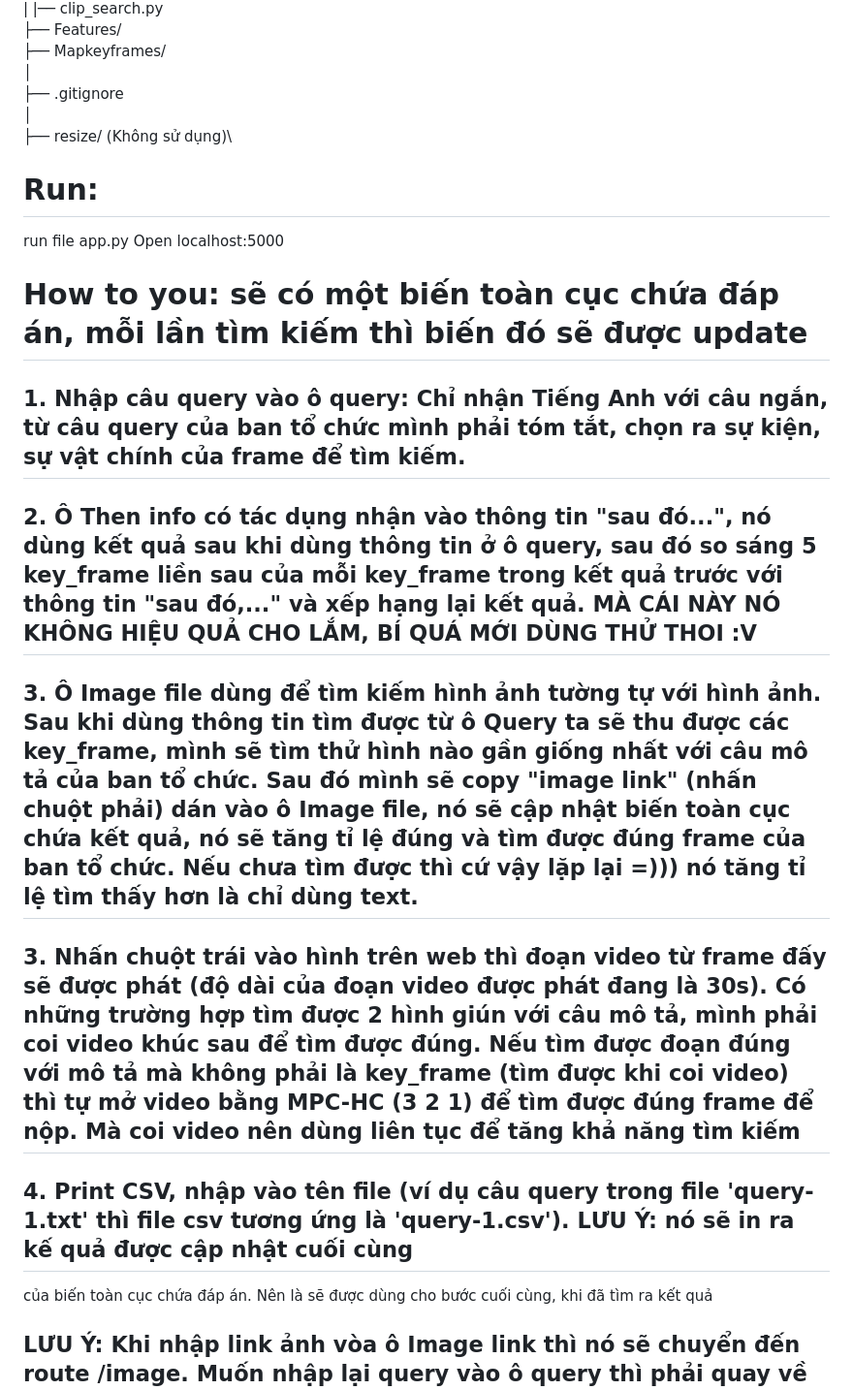
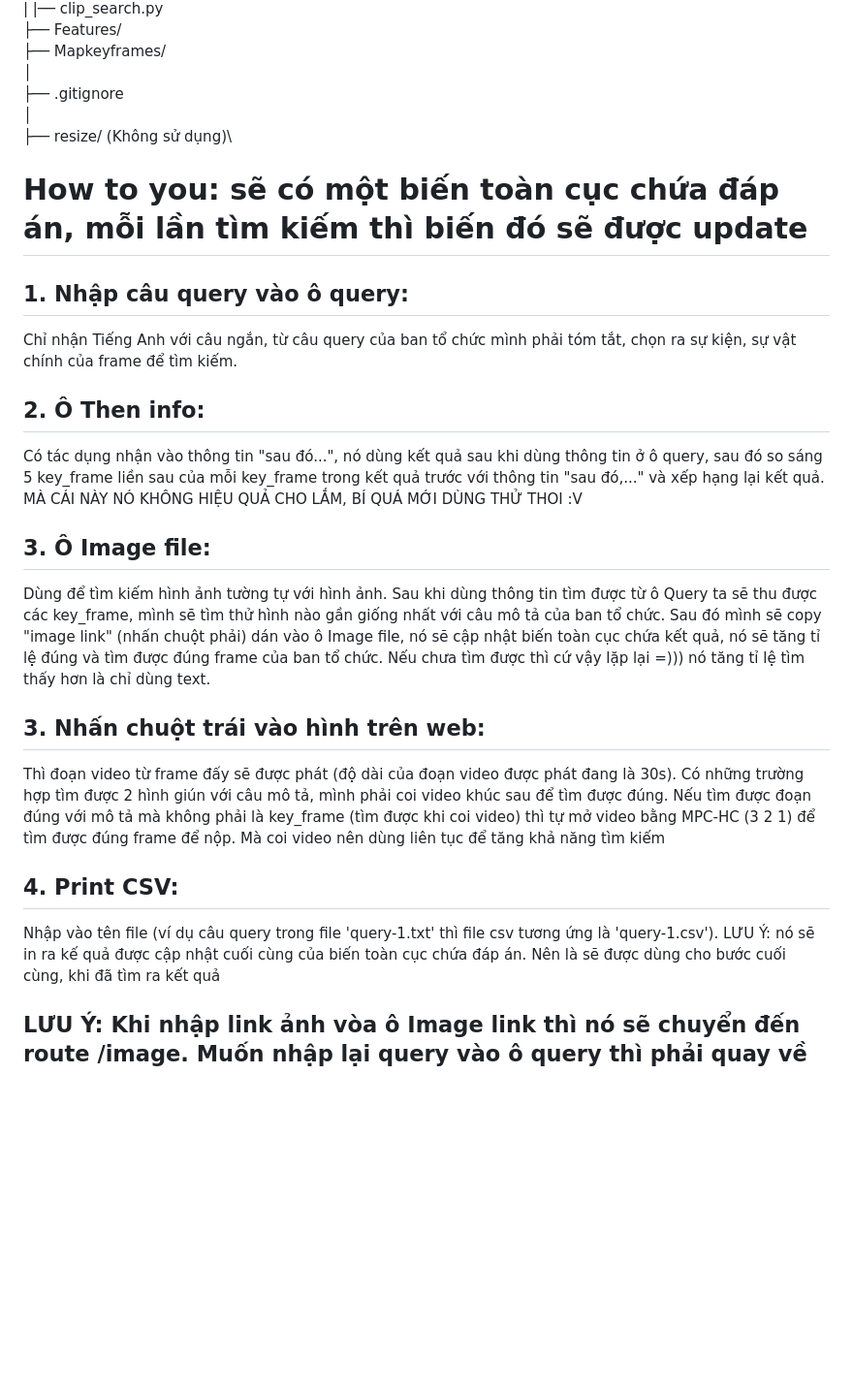
Before and after one commit to HuuPhat125/AIC2023, a Markdown page: README.md, the part around the change. Shown: that part at 97% size. Drawn GitHub-style; blank space fills up the shorter version.

```diff
--- a/README.md
+++ b/README.md
@@ -21,15 +21,17 @@ DATASETAIC2023\
 │\
 ├── resize/ (Không sử dụng)\
 
-# Run:
-run file app.py
-Open localhost:5000
 # How to you: sẽ có một biến toàn cục chứa đáp án, mỗi lần tìm kiếm thì biến đó sẽ được update
-## 1. Nhập câu query vào ô query: Chỉ nhận Tiếng Anh với câu ngắn, từ câu query của ban tổ chức mình phải tóm tắt, chọn ra sự kiện, sự vật chính của frame để tìm kiếm.
-## 2. Ô Then info có tác dụng nhận vào thông tin "sau đó...", nó dùng kết quả sau khi dùng thông tin ở ô query, sau đó so sáng 5 key_frame liền sau của mỗi key_frame trong kết quả trước với thông tin "sau đó,..." và xếp hạng lại kết quả. MÀ CÁI NÀY NÓ KHÔNG HIỆU QUẢ CHO LẮM, BÍ QUÁ MỚI DÙNG THỬ THOI :V
-## 3. Ô Image file dùng để tìm kiếm hình ảnh tường tự với hình ảnh. Sau khi dùng thông tin tìm được từ ô Query ta sẽ thu được các key_frame, mình sẽ tìm thử hình nào gần giống nhất với câu mô tả của ban tổ chức. Sau đó mình sẽ copy "image link" (nhấn chuột phải) dán vào ô Image file, nó sẽ cập nhật biến toàn cục chứa kết quả, nó sẽ tăng tỉ lệ đúng và tìm được đúng frame của ban tổ chức. Nếu chưa tìm được thì cứ vậy lặp lại =))) nó tăng tỉ lệ tìm thấy hơn là chỉ dùng text.
-## 3. Nhấn chuột trái vào hình trên web thì đoạn video từ frame đấy sẽ được phát (độ dài của đoạn video được phát đang là 30s). Có những trường hợp tìm được 2 hình giún với câu mô tả, mình phải coi video khúc sau để tìm được đúng. Nếu tìm được đoạn đúng với mô tả mà không phải là key_frame (tìm được khi coi video) thì tự mở video bằng MPC-HC (3 2 1) để tìm được đúng frame để nộp. Mà coi video nên dùng liên tục để tăng khả năng tìm kiếm
-## 4. Print CSV, nhập vào tên file (ví dụ câu query trong file 'query-1.txt' thì file csv tương ứng là 'query-1.csv'). LƯU Ý: nó sẽ in ra kế quả được cập nhật cuối cùng
+## 1. Nhập câu query vào ô query:
+Chỉ nhận Tiếng Anh với câu ngắn, từ câu query của ban tổ chức mình phải tóm tắt, chọn ra sự kiện, sự vật chính của frame để tìm kiếm.
+## 2. Ô Then info:
+Có tác dụng nhận vào thông tin "sau đó...", nó dùng kết quả sau khi dùng thông tin ở ô query, sau đó so sáng 5 key_frame liền sau của mỗi key_frame trong kết quả trước với thông tin "sau đó,..." và xếp hạng lại kết quả. MÀ CÁI NÀY NÓ KHÔNG HIỆU QUẢ CHO LẮM, BÍ QUÁ MỚI DÙNG THỬ THOI :V
+## 3. Ô Image file:
+ Dùng để tìm kiếm hình ảnh tường tự với hình ảnh. Sau khi dùng thông tin tìm được từ ô Query ta sẽ thu được các key_frame, mình sẽ tìm thử hình nào gần giống nhất với câu mô tả của ban tổ chức. Sau đó mình sẽ copy "image link" (nhấn chuột phải) dán vào ô Image file, nó sẽ cập nhật biến toàn cục chứa kết quả, nó sẽ tăng tỉ lệ đúng và tìm được đúng frame của ban tổ chức. Nếu chưa tìm được thì cứ vậy lặp lại =))) nó tăng tỉ lệ tìm thấy hơn là chỉ dùng text.
+## 3. Nhấn chuột trái vào hình trên web:
+ Thì đoạn video từ frame đấy sẽ được phát (độ dài của đoạn video được phát đang là 30s). Có những trường hợp tìm được 2 hình giún với câu mô tả, mình phải coi video khúc sau để tìm được đúng. Nếu tìm được đoạn đúng với mô tả mà không phải là key_frame (tìm được khi coi video) thì tự mở video bằng MPC-HC (3 2 1) để tìm được đúng frame để nộp. Mà coi video nên dùng liên tục để tăng khả năng tìm kiếm
+## 4. Print CSV:
+Nhập vào tên file (ví dụ câu query trong file 'query-1.txt' thì file csv tương ứng là 'query-1.csv'). LƯU Ý: nó sẽ in ra kế quả được cập nhật cuối cùng
 của biến toàn cục chứa đáp án. Nên là sẽ được dùng cho bước cuối cùng, khi đã tìm ra kết quả
 ## LƯU Ý: Khi nhập link ảnh vòa ô Image link thì nó sẽ chuyển đến route /image. Muốn nhập lại query vào ô query thì phải quay về route mặc định
 ## Khi tìm mà hông thấy kết quả mà cũng hông thấy hình ảnh nào gần giống nhất để dùng chức năng tìm kiếm bằng link ảnh thì cách tốt nhất là đổi câu query ( diễn đạt theo cách khác, mô tả sự kiện khác,...) nếu khong có nữa thì bỏ qua =)))
```
